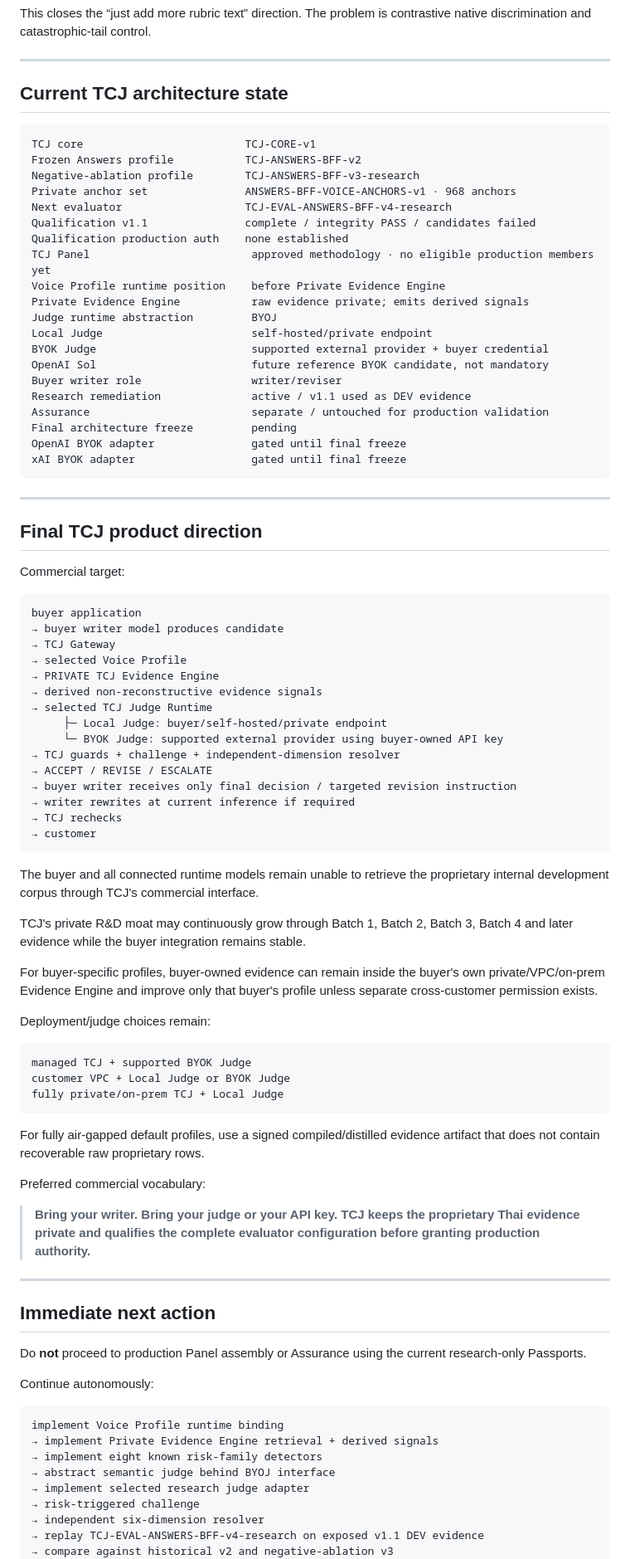
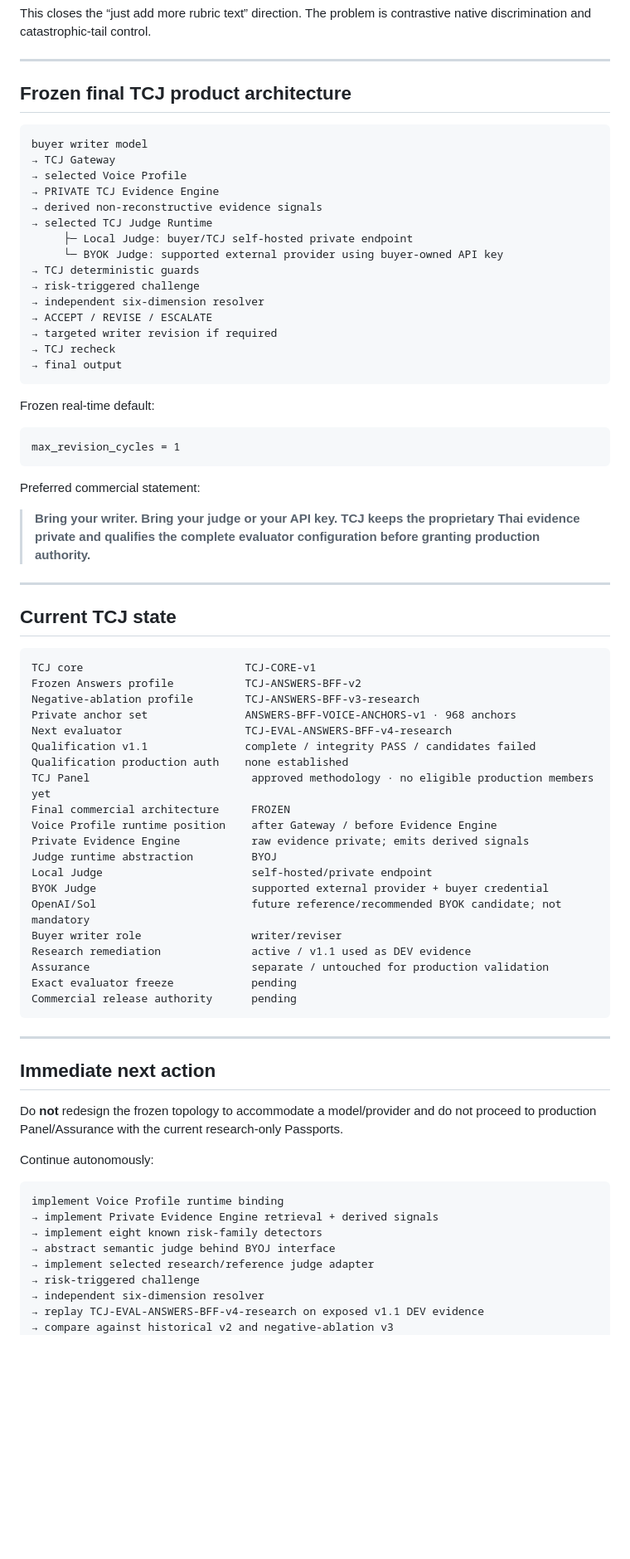
Before and after one commit to dechadae/flipgazine, a Markdown page: docs/chatgpt-workflow/README.md, the part around one of its changes. Shown at 83% size. GitHub-like rendering; blank space fills up the shorter version.

````diff
--- a/docs/chatgpt-workflow/README.md
+++ b/docs/chatgpt-workflow/README.md
@@ -159,7 +161,39 @@ This closes the “just add more rubric text” direction. The problem is contra
 
 ---
 
-## Current TCJ architecture state
+## Frozen final TCJ product architecture
+
+```text
+buyer writer model
+→ TCJ Gateway
+→ selected Voice Profile
+→ PRIVATE TCJ Evidence Engine
+→ derived non-reconstructive evidence signals
+→ selected TCJ Judge Runtime
+     ├─ Local Judge: buyer/TCJ self-hosted private endpoint
+     └─ BYOK Judge: supported external provider using buyer-owned API key
+→ TCJ deterministic guards
+→ risk-triggered challenge
+→ independent six-dimension resolver
+→ ACCEPT / REVISE / ESCALATE
+→ targeted writer revision if required
+→ TCJ recheck
+→ final output
+```
+
+Frozen real-time default:
+
+```text
+max_revision_cycles = 1
+```
+
+Preferred commercial statement:
+
+> **Bring your writer. Bring your judge or your API key. TCJ keeps the proprietary Thai evidence private and qualifies the complete evaluator configuration before granting production authority.**
+
+---
+
+## Current TCJ state
 
 ```text
 TCJ core                         TCJ-CORE-v1
@@ -170,69 +204,25 @@ Next evaluator                   TCJ-EVAL-ANSWERS-BFF-v4-research
 Qualification v1.1               complete / integrity PASS / candidates failed
 Qualification production auth    none established
 TCJ Panel                         approved methodology · no eligible production members yet
-Voice Profile runtime position    before Private Evidence Engine
+Final commercial architecture     FROZEN
+Voice Profile runtime position    after Gateway / before Evidence Engine
 Private Evidence Engine           raw evidence private; emits derived signals
 Judge runtime abstraction         BYOJ
 Local Judge                       self-hosted/private endpoint
 BYOK Judge                        supported external provider + buyer credential
-OpenAI Sol                        future reference BYOK candidate, not mandatory
+OpenAI/Sol                        future reference/recommended BYOK candidate; not mandatory
 Buyer writer role                 writer/reviser
 Research remediation              active / v1.1 used as DEV evidence
 Assurance                         separate / untouched for production validation
-Final architecture freeze         pending
-OpenAI BYOK adapter               gated until final freeze
-xAI BYOK adapter                  gated until final freeze
+Exact evaluator freeze            pending
+Commercial release authority      pending
 ```
-
----
-
-## Final TCJ product direction
-
-Commercial target:
-
-```text
-buyer application
-→ buyer writer model produces candidate
-→ TCJ Gateway
-→ selected Voice Profile
-→ PRIVATE TCJ Evidence Engine
-→ derived non-reconstructive evidence signals
-→ selected TCJ Judge Runtime
-     ├─ Local Judge: buyer/self-hosted/private endpoint
-     └─ BYOK Judge: supported external provider using buyer-owned API key
-→ TCJ guards + challenge + independent-dimension resolver
-→ ACCEPT / REVISE / ESCALATE
-→ buyer writer receives only final decision / targeted revision instruction
-→ writer rewrites at current inference if required
-→ TCJ rechecks
-→ customer
-```
-
-The buyer and all connected runtime models remain unable to retrieve the proprietary internal development corpus through TCJ's commercial interface.
-
-TCJ's private R&D moat may continuously grow through Batch 1, Batch 2, Batch 3, Batch 4 and later evidence while the buyer integration remains stable.
-
-For buyer-specific profiles, buyer-owned evidence can remain inside the buyer's own private/VPC/on-prem Evidence Engine and improve only that buyer's profile unless separate cross-customer permission exists.
-
-Deployment/judge choices remain:
-
-```text
-managed TCJ + supported BYOK Judge
-customer VPC + Local Judge or BYOK Judge
-fully private/on-prem TCJ + Local Judge
-```
-
-For fully air-gapped default profiles, use a signed compiled/distilled evidence artifact that does not contain recoverable raw proprietary rows.
-
-Preferred commercial vocabulary:
-
-> **Bring your writer. Bring your judge or your API key. TCJ keeps the proprietary Thai evidence private and qualifies the complete evaluator configuration before granting production authority.**
 
 ---
 
 ## Immediate next action
 
-Do **not** proceed to production Panel assembly or Assurance using the current research-only Passports.
+Do **not** redesign the frozen topology to accommodate a model/provider and do not proceed to production Panel/Assurance with the current research-only Passports.
 
 Continue autonomously:
 
@@ -241,7 +231,7 @@ implement Voice Profile runtime binding
 → implement Private Evidence Engine retrieval + derived signals
 → implement eight known risk-family detectors
 → abstract semantic judge behind BYOJ interface
-→ implement selected research judge adapter
+→ implement selected research/reference judge adapter
 → risk-triggered challenge
 → independent six-dimension resolver
 → replay TCJ-EVAL-ANSWERS-BFF-v4-research on exposed v1.1 DEV evidence
````
Also changed, not shown: other parts of docs/chatgpt-workflow/README.md (+63 -63 lines).
